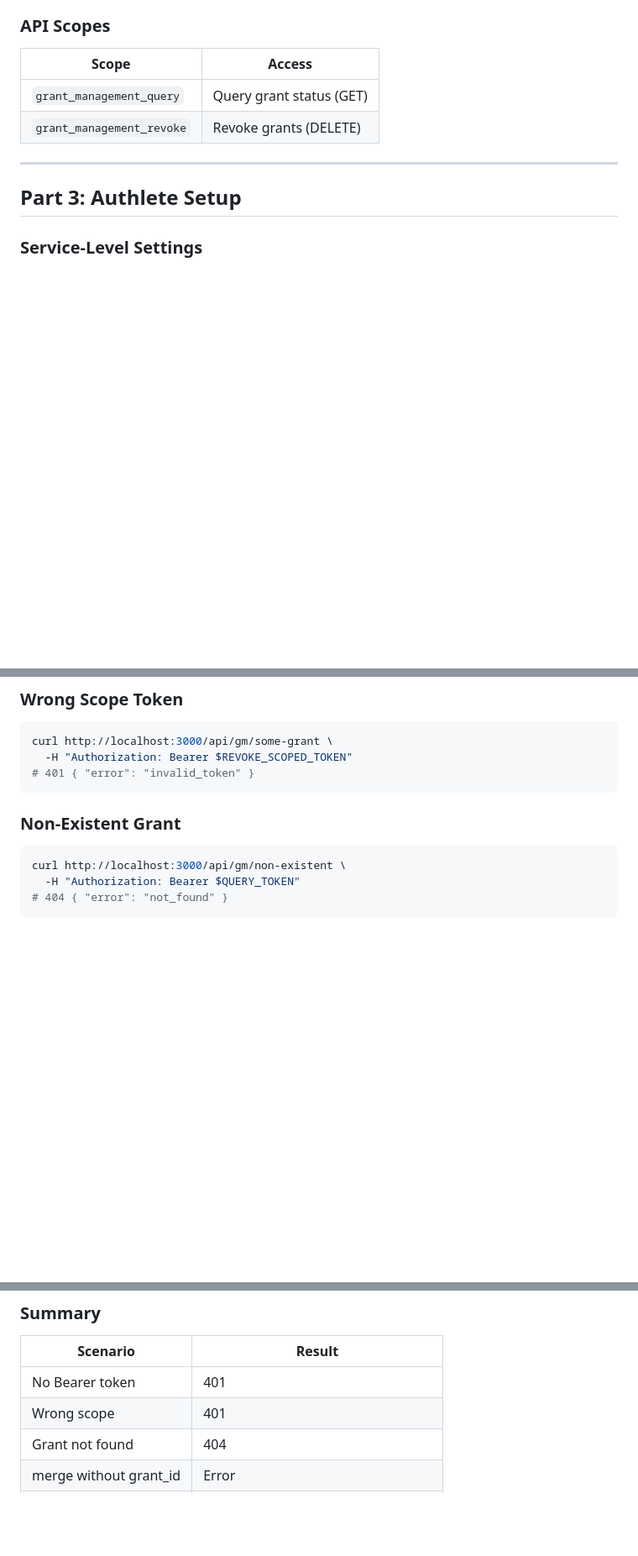
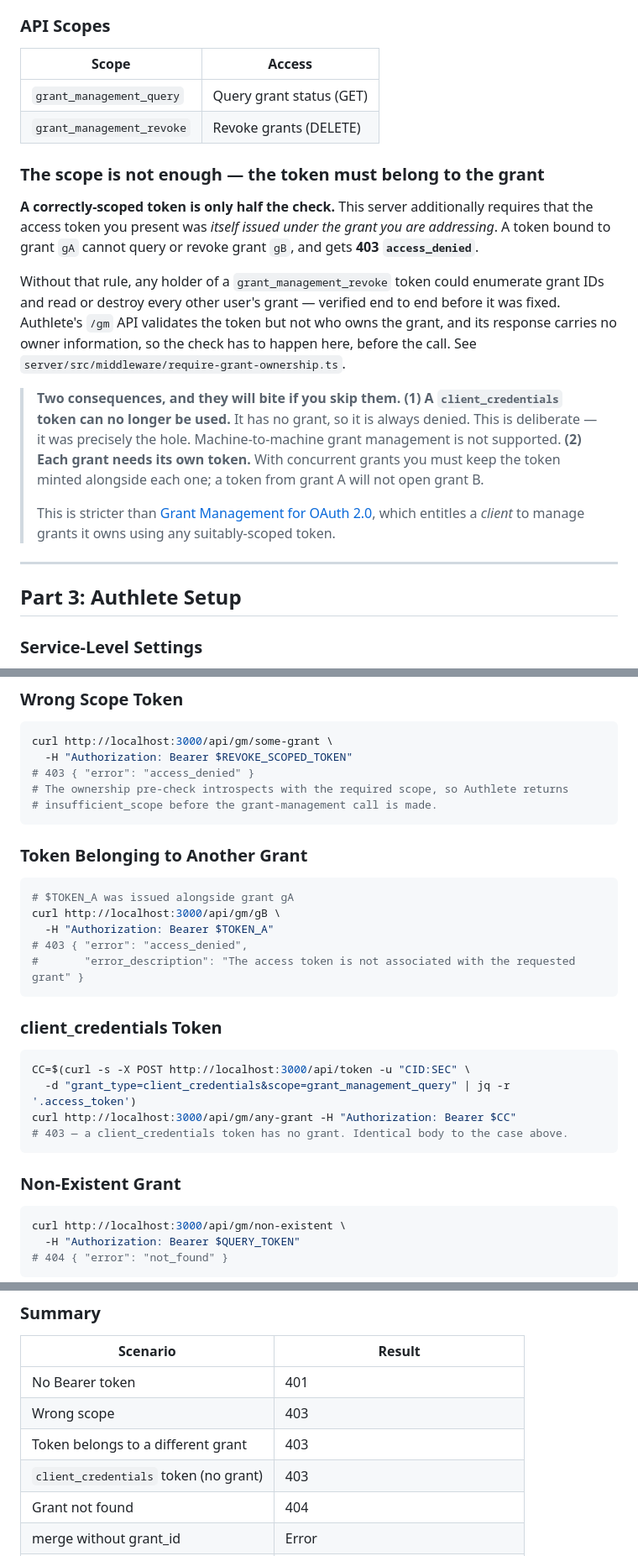
Before and after one commit to blackadi/OAUTH2.0, a Markdown page: docs/GRANT-MANAGEMENT.md, 3 parts joined by grey strips. Shown at 84% size. GitHub-like rendering; blank space fills up the shorter version.

````diff
--- a/docs/GRANT-MANAGEMENT.md
+++ b/docs/GRANT-MANAGEMENT.md
@@ -92,6 +92,26 @@ A unique, URL-safe identifier assigned to each grant. It appears in:
 |-------|--------|
 | `grant_management_query` | Query grant status (GET) |
 | `grant_management_revoke` | Revoke grants (DELETE) |
+
+### The scope is not enough — the token must belong to the grant
+
+**A correctly-scoped token is only half the check.** This server additionally requires that the access token
+you present was *itself issued under the grant you are addressing*. A token bound to grant `gA` cannot query
+or revoke grant `gB`, and gets **403 `access_denied`**.
+
+Without that rule, any holder of a `grant_management_revoke` token could enumerate grant IDs and read or
+destroy every other user's grant — verified end to end before it was fixed. Authlete's `/gm` API validates
+the token but not who owns the grant, and its response carries no owner information, so the check has to
+happen here, before the call. See `server/src/middleware/require-grant-ownership.ts`.
+
+> **Two consequences, and they will bite if you skip them.**
+> **(1) A `client_credentials` token can no longer be used.** It has no grant, so it is always denied. This is
+> deliberate — it was precisely the hole. Machine-to-machine grant management is not supported.
+> **(2) Each grant needs its own token.** With concurrent grants you must keep the token minted alongside
+> each one; a token from grant A will not open grant B.
+>
+> This is stricter than [Grant Management for OAuth 2.0](https://openid.net/specs/oauth-v2-grant-management.html),
+> which entitles a *client* to manage grants it owns using any suitably-scoped token.
 
 ---
 
@@ -359,7 +392,28 @@ curl http://localhost:3000/api/gm/some-grant
 ```bash
 curl http://localhost:3000/api/gm/some-grant \
   -H "Authorization: Bearer $REVOKE_SCOPED_TOKEN"
-# 401 { "error": "invalid_token" }
+# 403 { "error": "access_denied" }
+# The ownership pre-check introspects with the required scope, so Authlete returns
+# insufficient_scope before the grant-management call is made.
+```
+
+### Token Belonging to Another Grant
+
+```bash
+# $TOKEN_A was issued alongside grant gA
+curl http://localhost:3000/api/gm/gB \
+  -H "Authorization: Bearer $TOKEN_A"
+# 403 { "error": "access_denied",
+#       "error_description": "The access token is not associated with the requested grant" }
+```
+
+### client_credentials Token
+
+```bash
+CC=$(curl -s -X POST http://localhost:3000/api/token -u "CID:SEC" \
+  -d "grant_type=client_credentials&scope=grant_management_query" | jq -r '.access_token')
+curl http://localhost:3000/api/gm/any-grant -H "Authorization: Bearer $CC"
+# 403 — a client_credentials token has no grant. Identical body to the case above.
 ```
 
 ### Non-Existent Grant
@@ -398,7 +452,9 @@ grant_id=some-id"
 | Scenario | Result |
 |----------|--------|
 | No Bearer token | 401 |
-| Wrong scope | 401 |
+| Wrong scope | 403 |
+| Token belongs to a different grant | 403 |
+| `client_credentials` token (no grant) | 403 |
 | Grant not found | 404 |
 | merge without grant_id | Error |
 | create with grant_id | Error |
````
Also changed, not shown: other parts of docs/GRANT-MANAGEMENT.md (+33 -20 lines), docs/API.md (+16 -5 lines).
